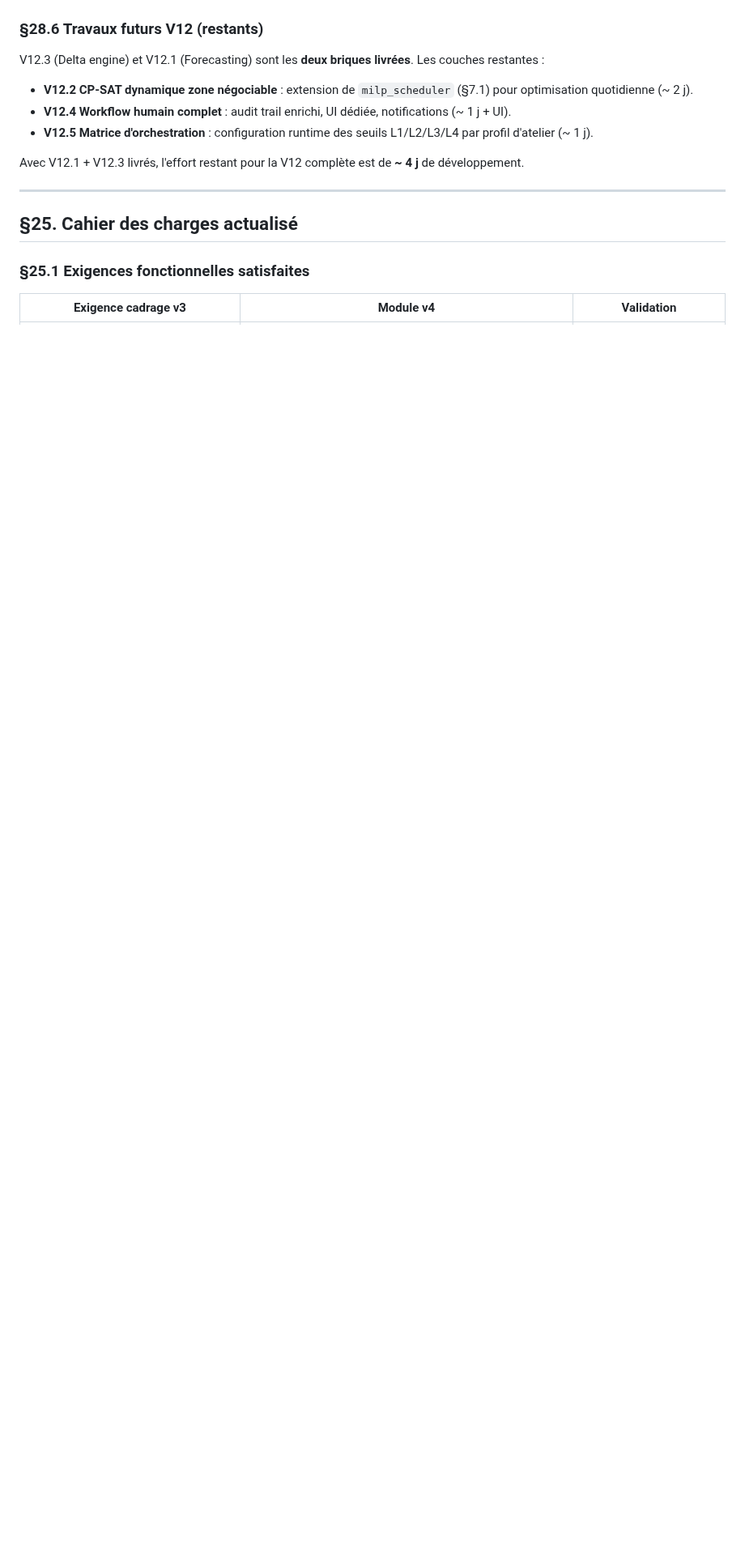
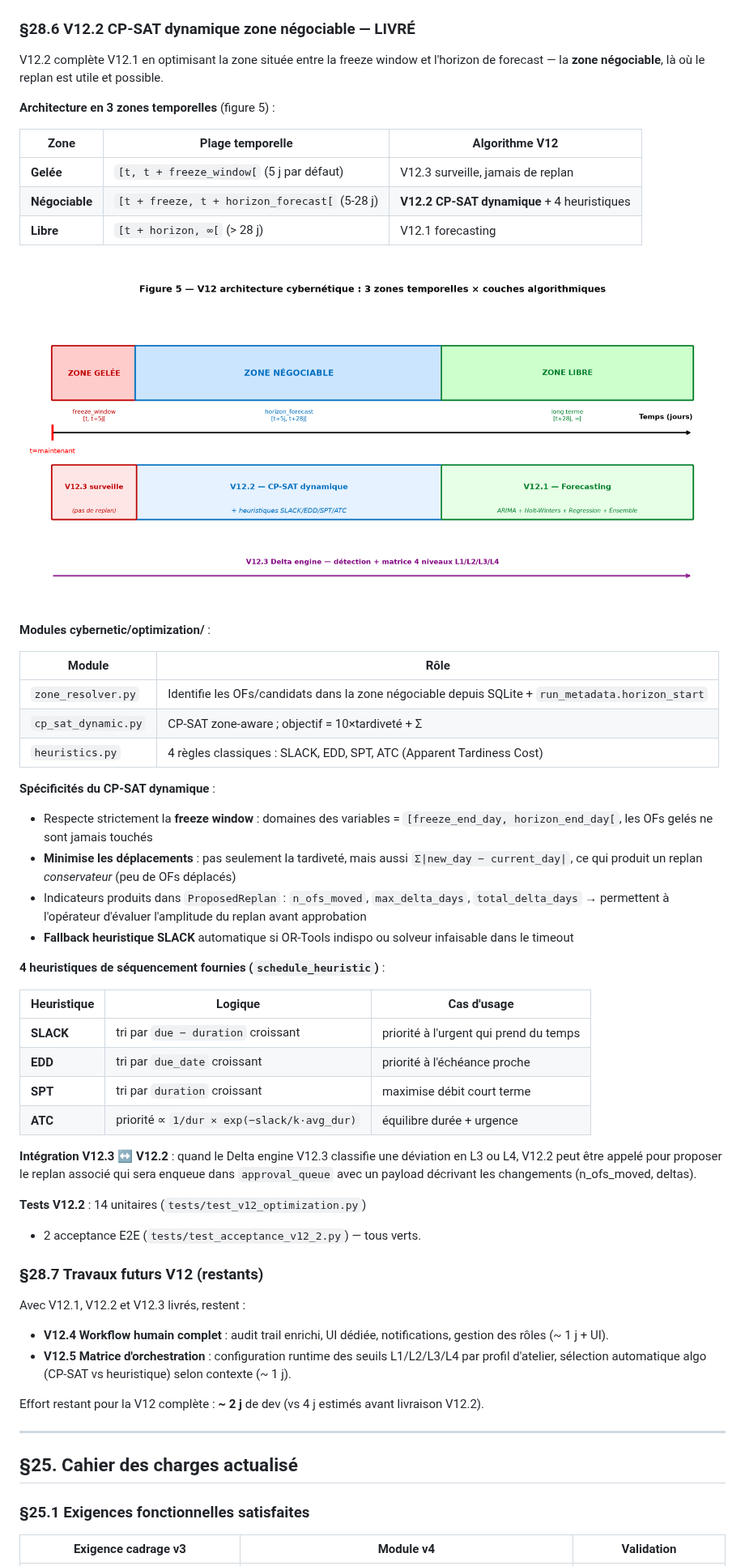
Before and after one commit to redatazi71/Pilotage-flux, a Markdown page: docs/cadrage_v4.md, the part around the change. Shown at 81% size. Rendered like a GitHub page; pictures changed too: docs/charts/paper_fig5_zones_architecture.png (added); blank space fills up the shorter version.

```diff
--- a/docs/cadrage_v4.md
+++ b/docs/cadrage_v4.md
@@ -976,20 +976,73 @@ train + holdout + 5 forecasters superposés.
 
 ![Figure 4 — V12.1 forecasting : 4 forecasters + ensemble pondéré sur série synthétique](charts/paper_fig4_forecasting_demo.png)
 
-### §28.6 Travaux futurs V12 (restants)
+### §28.6 V12.2 CP-SAT dynamique zone négociable — LIVRÉ
 
-V12.3 (Delta engine) et V12.1 (Forecasting) sont les **deux briques
-livrées**. Les couches restantes :
+V12.2 complète V12.1 en optimisant la zone située entre la freeze
+window et l'horizon de forecast — la **zone négociable**, là où le
+replan est utile et possible.
 
-- **V12.2 CP-SAT dynamique zone négociable** : extension de
-  `milp_scheduler` (§7.1) pour optimisation quotidienne (~ 2 j).
+**Architecture en 3 zones temporelles** (figure 5) :
+
+| Zone | Plage temporelle | Algorithme V12 |
+|---|---|---|
+| **Gelée** | `[t, t + freeze_window[` (5 j par défaut) | V12.3 surveille, jamais de replan |
+| **Négociable** | `[t + freeze, t + horizon_forecast[` (5-28 j) | **V12.2 CP-SAT dynamique** + 4 heuristiques |
+| **Libre** | `[t + horizon, ∞[` (> 28 j) | V12.1 forecasting |
+
+![Figure 5 — V12 architecture cybernétique : 3 zones temporelles × couches algorithmiques](charts/paper_fig5_zones_architecture.png)
+
+**Modules cybernetic/optimization/** :
+
+| Module | Rôle |
+|---|---|
+| `zone_resolver.py` | Identifie les OFs/candidats dans la zone négociable depuis SQLite + `run_metadata.horizon_start` |
+| `cp_sat_dynamic.py` | CP-SAT zone-aware ; objectif = 10×tardiveté + Σ|déplacement| ; fallback heuristique SLACK |
+| `heuristics.py` | 4 règles classiques : SLACK, EDD, SPT, ATC (Apparent Tardiness Cost) |
+
+**Spécificités du CP-SAT dynamique** :
+
+- Respecte strictement la **freeze window** : domaines des
+  variables = `[freeze_end_day, horizon_end_day[`, les OFs gelés ne
+  sont jamais touchés
+- **Minimise les déplacements** : pas seulement la tardiveté, mais
+  aussi `Σ|new_day − current_day|`, ce qui produit un replan
+  *conservateur* (peu de OFs déplacés)
+- Indicateurs produits dans `ProposedReplan` : `n_ofs_moved`,
+  `max_delta_days`, `total_delta_days` → permettent à l'opérateur
+  d'évaluer l'amplitude du replan avant approbation
+- **Fallback heuristique SLACK** automatique si OR-Tools indispo
+  ou solveur infaisable dans le timeout
+
+**4 heuristiques de séquencement fournies (`schedule_heuristic`)** :
+
+| Heuristique | Logique | Cas d'usage |
+|---|---|---|
+| **SLACK** | tri par `due − duration` croissant | priorité à l'urgent qui prend du temps |
+| **EDD** | tri par `due_date` croissant | priorité à l'échéance proche |
+| **SPT** | tri par `duration` croissant | maximise débit court terme |
+| **ATC** | priorité ∝ `1/dur × exp(−slack/k·avg_dur)` | équilibre durée + urgence |
+
+**Intégration V12.3 ↔ V12.2** : quand le Delta engine V12.3 classifie
+une déviation en L3 ou L4, V12.2 peut être appelé pour proposer le
+replan associé qui sera enqueue dans `approval_queue` avec un payload
+décrivant les changements (n_ofs_moved, deltas).
+
+**Tests V12.2** : 14 unitaires (`tests/test_v12_optimization.py`)
++ 2 acceptance E2E (`tests/test_acceptance_v12_2.py`) — tous verts.
+
+### §28.7 Travaux futurs V12 (restants)
+
+Avec V12.1, V12.2 et V12.3 livrés, restent :
+
 - **V12.4 Workflow humain complet** : audit trail enrichi, UI
-  dédiée, notifications (~ 1 j + UI).
+  dédiée, notifications, gestion des rôles (~ 1 j + UI).
 - **V12.5 Matrice d'orchestration** : configuration runtime des
-  seuils L1/L2/L3/L4 par profil d'atelier (~ 1 j).
+  seuils L1/L2/L3/L4 par profil d'atelier, sélection automatique
+  algo (CP-SAT vs heuristique) selon contexte (~ 1 j).
 
-Avec V12.1 + V12.3 livrés, l'effort restant pour la V12 complète
-est de **~ 4 j** de développement.
+Effort restant pour la V12 complète : **~ 2 j** de dev (vs 4 j
+estimés avant livraison V12.2).
 
 ---
 
```
Also changed, not shown: 8 other files.
